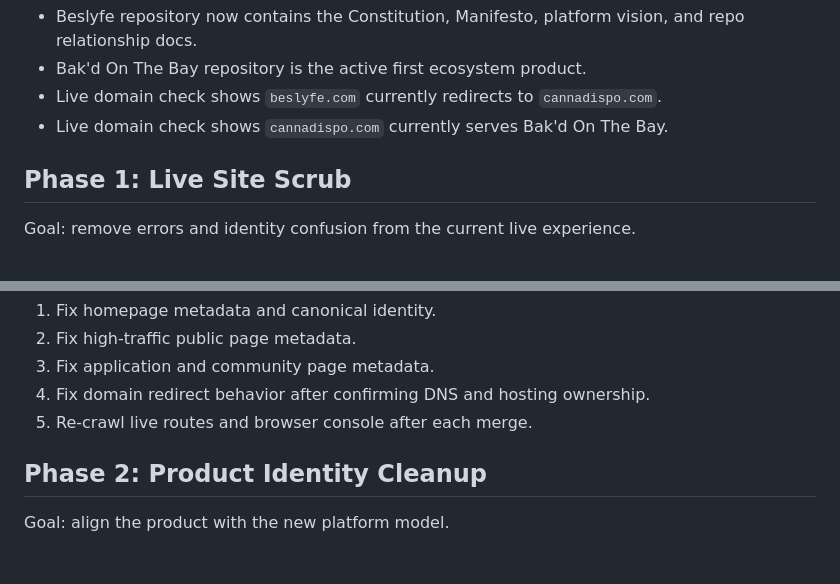
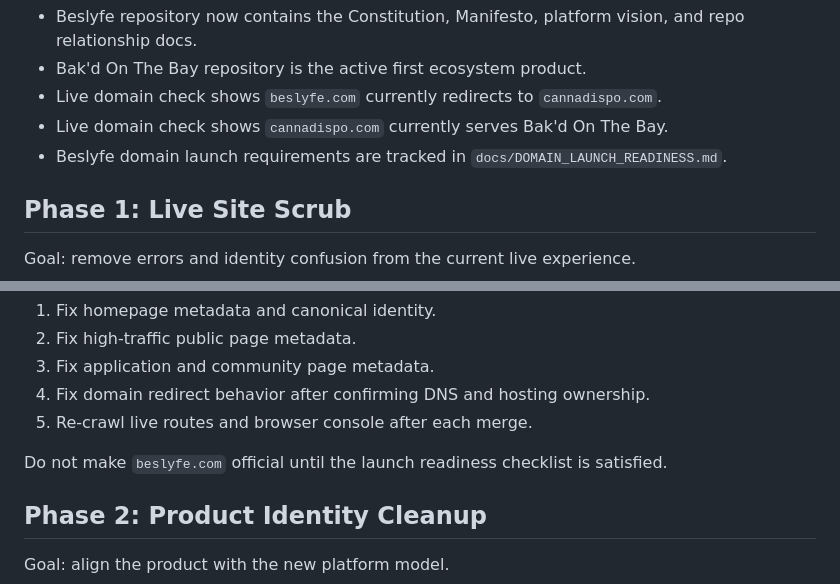
Before and after one commit to giftations/beslyfe, a Markdown page: docs/PHASED_EXECUTION_PLAN.md, 2 parts joined by grey strips. Drawn GitHub-style; blank space fills up the shorter version.

```diff
--- a/docs/PHASED_EXECUTION_PLAN.md
+++ b/docs/PHASED_EXECUTION_PLAN.md
@@ -41,6 +41,7 @@ Status:
 - Bak'd On The Bay repository is the active first ecosystem product.
 - Live domain check shows `beslyfe.com` currently redirects to `cannadispo.com`.
 - Live domain check shows `cannadispo.com` currently serves Bak'd On The Bay.
+- Beslyfe domain launch requirements are tracked in `docs/DOMAIN_LAUNCH_READINESS.md`.
 
 ## Phase 1: Live Site Scrub
 
@@ -64,6 +65,8 @@ Phase 1 pull requests must stay under 20 files and should be ordered:
 3. Fix application and community page metadata.
 4. Fix domain redirect behavior after confirming DNS and hosting ownership.
 5. Re-crawl live routes and browser console after each merge.
+
+Do not make `beslyfe.com` official until the launch readiness checklist is satisfied.
 
 ## Phase 2: Product Identity Cleanup
 
```
Also changed, not shown: README.md (+1 -0 lines), docs/DOMAIN_LAUNCH_READINESS.md (added, +130 -0 lines).
